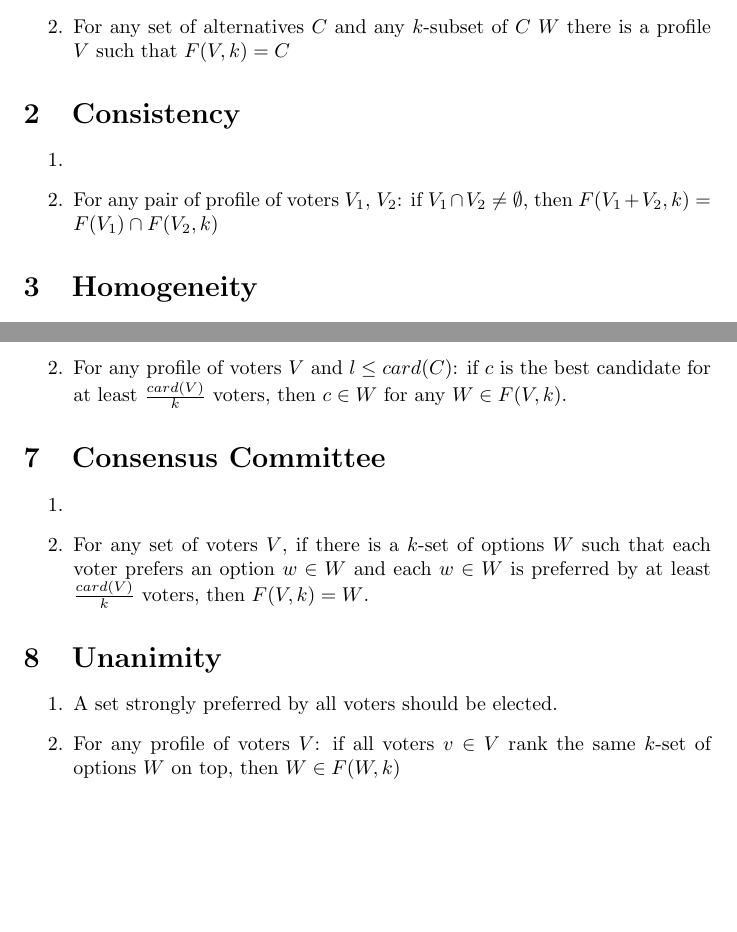
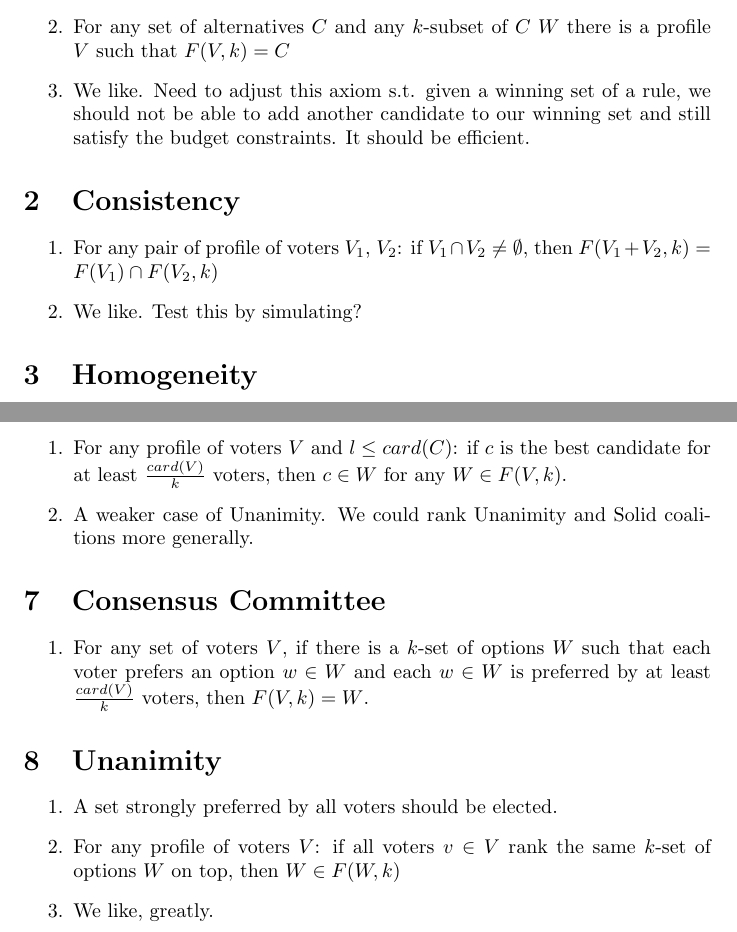
Before and after one commit to HaukurPall/ComSocProject, a LaTeX document (multiwinner_axioms.tex): two parts of pages 1 and 2 of 2 before the commit and two parts of pages 1 and 2 of 3 after it, joined at a grey line, cut so that both start at the same text, the shorter picture padded with empty space. Compiled offline with pdfLaTeX.

Commit message:
some comments on axioms after discussion with Greg & Silvan.

```diff
--- a/multiwinner_axioms.tex
+++ b/multiwinner_axioms.tex
@@ -10,12 +10,13 @@ In this piece I simply extract axioms mentioned by Elkind with their formalizati
 \begin{enumerate}
 \item Every $k$-set of items might win the elections.
 \item For any set of alternatives $C$ and any $k$-subset of $C$ $W$ there is a profile $V$ such that $F(V, k)=C$
+\item We like. Need to adjust this axiom s.t. given a winning set of a rule, we should not be able to add another candidate to our winning set and still satisfy the budget constraints. It should be efficient.
 \end{enumerate}
 
 \section{Consistency}
 \begin{enumerate}
-\item
 \item For any pair of profile of voters $V_1$, $V_2$: if $V_1 \cap V_2 \neq \emptyset$, then $F(V_1+V_2, k)=F(V_1) \cap F(V_2, k)$
+\item We like. Test this by simulating?
 \end{enumerate}
 
 \section{Homogeneity}
@@ -42,9 +45,9 @@ In this piece I simply extract axioms mentioned by Elkind with their formalizati
 \item For any profile of voters $V$ and $l \leq card(C)$: if $c$ is the best candidate for at least $\frac{card(V)}{k}$ voters, then $c \in W$ for any $W \in F(V, k)$.
+\item A weaker case of Unanimity. We could rank Unanimity and Solid coalitions more generally.
 \end{enumerate}
 
 \section{Consensus Committee}
 \begin{enumerate}
-\item
 \item For any set of voters $V$, if there is a $k$-set of options $W$ such that each voter prefers an option $w \in W$ and each $w \in W$ is preferred by at least $\frac{card(V)}{k}$ voters, then $F(V, k) = W$.
 \end{enumerate}
 
@@ -52,6 +55,7 @@ In this piece I simply extract axioms mentioned by Elkind with their formalizati
 \begin{enumerate}
 \item A set strongly preferred by all voters should be elected.
 \item For any profile of voters $V$: if all voters $v \in V$ rank the same $k$-set of options $W$ on top, then $W \in F(W, k)$
+\item We like, greatly.
 \end{enumerate}
 
 \section{Fixed majority}
@@ -61,5 +66,3 @@ In this piece I simply extract axioms mentioned by Elkind with their formalizati
 \end{enumerate}
 
-
-
 \end{document}
```
Also changed, not shown: multiwinner_axioms.tex (5 more changed lines).
